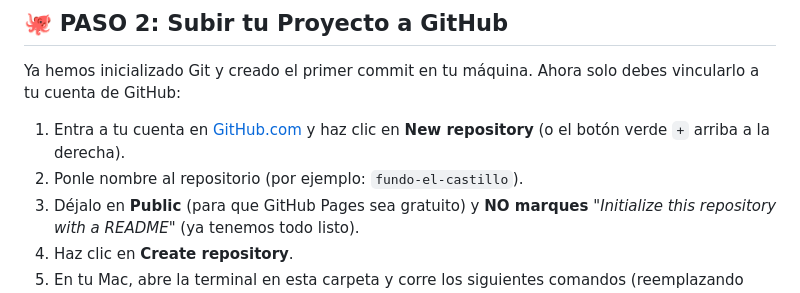
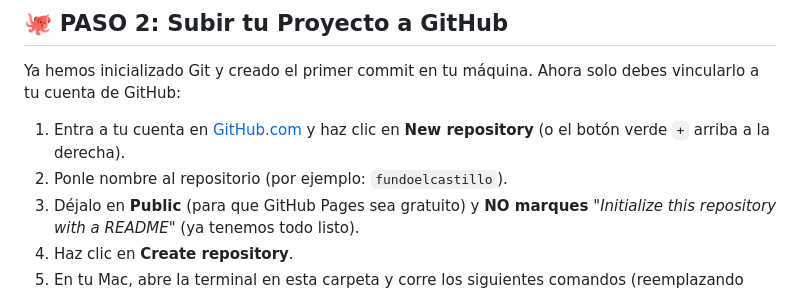
Before and after one commit to RCCristhian/fundoelcastillo, a Markdown page: GUIA_GITHUB_Y_SUPABASE.md, the part around the change. GitHub-like rendering.

Commit message:
Update repository name to fundoelcastillo

```diff
--- a/GUIA_GITHUB_Y_SUPABASE.md
+++ b/GUIA_GITHUB_Y_SUPABASE.md
@@ -25,7 +25,7 @@ Dado que ya tienes tu proyecto creado en Supabase:
 Ya hemos inicializado Git y creado el primer commit en tu máquina. Ahora solo debes vincularlo a tu cuenta de GitHub:
 
 1. Entra a tu cuenta en [GitHub.com](https://github.com) y haz clic en **New repository** (o el botón verde `+` arriba a la derecha).
-2. Ponle nombre al repositorio (por ejemplo: `fundo-el-castillo`).
+2. Ponle nombre al repositorio (por ejemplo: `fundoelcastillo`).
 3. Déjalo en **Public** (para que GitHub Pages sea gratuito) y **NO marques** *"Initialize this repository with a README"* (ya tenemos todo listo).
 4. Haz clic en **Create repository**.
 5. En tu Mac, abre la terminal en esta carpeta y corre los siguientes comandos (reemplazando `TU_USUARIO` y `TU_REPOSITORIO` por los tuyos):
```
